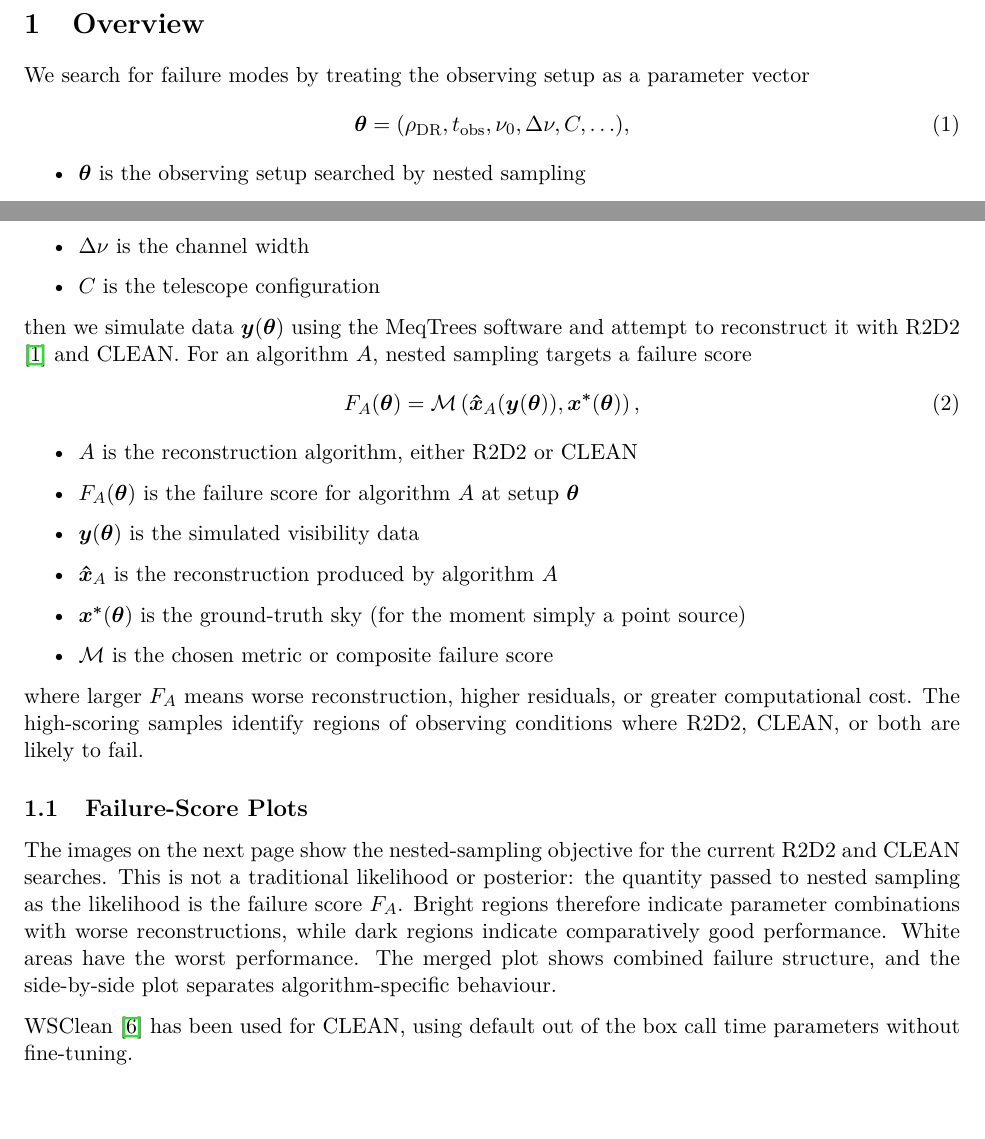
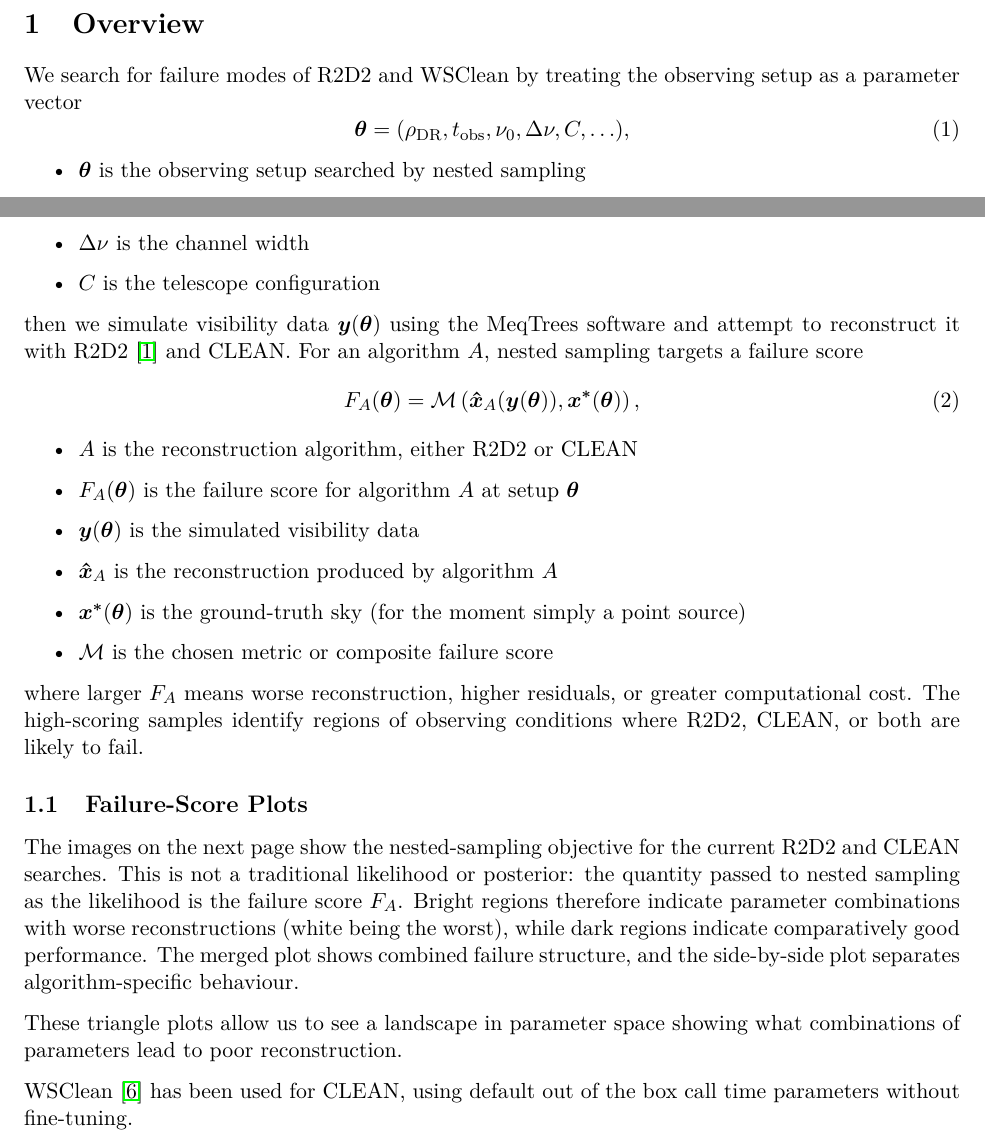
Before and after one commit to tommyrharper/ri-reproducibility, a LaTeX document (latex/metrics.tex): two parts of page 3 of 11, joined at a grey line, cut so that both start at the same text. Compiled offline with pdfLaTeX.

Commit message:
feat: tidy up wording

```diff
--- a/latex/metrics.tex
+++ b/latex/metrics.tex
@@ -38,7 +38,7 @@
 
 \section{Overview}
 
-We search for failure modes by treating the observing setup as a parameter vector
+We search for failure modes of R2D2 and WSClean by treating the observing setup as a parameter vector
 \begin{equation}
 \boldsymbol\theta =
 (\rho_{\text{DR}}, t_{\text{obs}}, \nu_0, \Delta\nu, C, \ldots),
@@ -51,7 +51,7 @@ We search for failure modes by treating the observing setup as a parameter vecto
     \item $\Delta\nu$ is the channel width
     \item $C$ is the telescope configuration
 \end{itemize}
-then we simulate data $\boldsymbol y(\boldsymbol\theta)$ using the MeqTrees software and attempt to reconstruct it with R2D2 \cite{aghabiglou2024r2d2} and CLEAN.
+then we simulate visibility data $\boldsymbol y(\boldsymbol\theta)$ using the MeqTrees software and attempt to reconstruct it with R2D2 \cite{aghabiglou2024r2d2} and CLEAN.
 For an algorithm $A$, nested sampling targets a failure score
 \begin{equation}
 F_A(\boldsymbol\theta)
@@ -73,9 +73,10 @@ The high-scoring samples identify regions of observing conditions where R2D2, CL
 
 The images on the next page show the nested-sampling objective for the current R2D2 and CLEAN searches.
 This is not a traditional likelihood or posterior: the quantity passed to nested sampling as the likelihood is the failure score $F_A$.
-Bright regions therefore indicate parameter combinations with worse reconstructions, while dark regions indicate comparatively good performance.
-White areas have the worst performance.
+Bright regions therefore indicate parameter combinations with worse reconstructions (white being the worst), while dark regions indicate comparatively good performance.
 The merged plot shows combined failure structure, and the side-by-side plot separates algorithm-specific behaviour.
+
+These triangle plots allow us to see a landscape in parameter space showing what combinations of parameters lead to poor reconstruction.
 
 WSClean \cite{offringa2014wsclean} has been used for CLEAN, using default out of the box call time parameters without fine-tuning.
 
```
Also changed, not shown: latex/metrics.tex (4 more changed lines).
